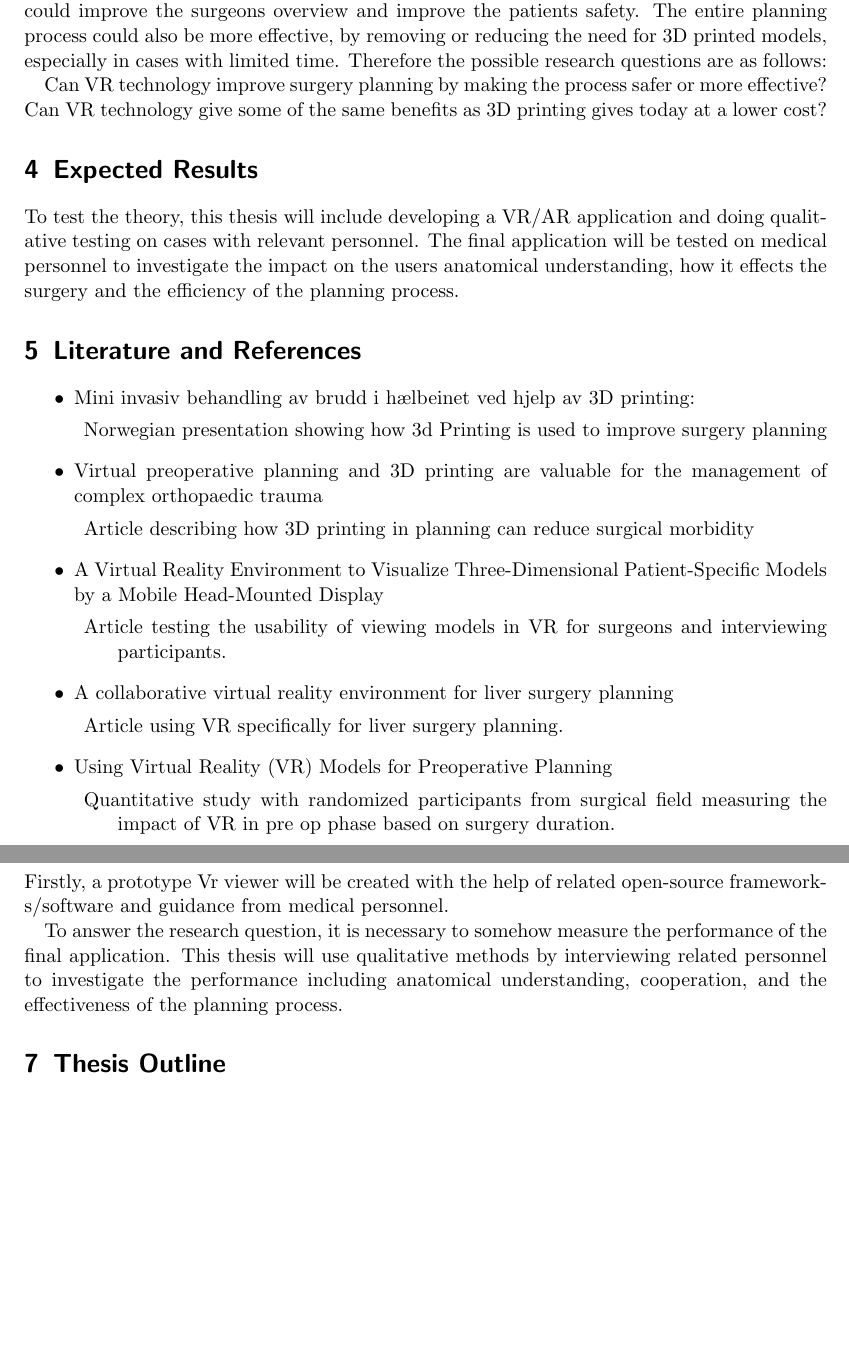
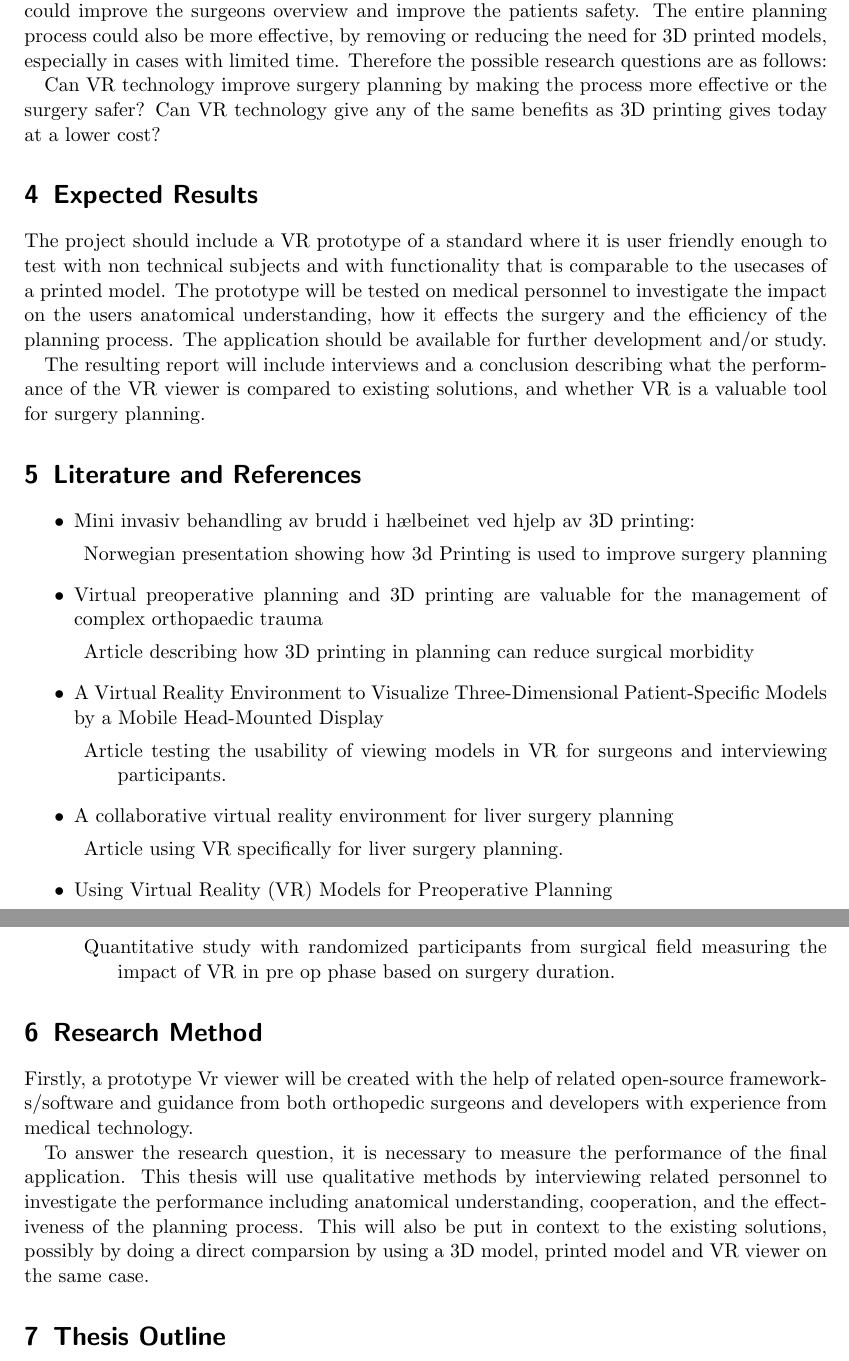
Before and after one commit to tobias2912/CT-Model-Viewer-report, a LaTeX paper (oppgavebeskrivelse/main.tex): two parts of pages 3 and 4 of 5 before the commit and two parts of pages 3 and 4 of 6 after it, joined at a grey line, cut so that both start at the same text, the shorter picture padded with empty space. Compiled offline with pdfLaTeX.

Commit message:
small changes

```diff
--- a/oppgavebeskrivelse/main.tex
+++ b/oppgavebeskrivelse/main.tex
@@ -163,14 +163,23 @@ VR has many potential benefits, and it is possible that the surgery planning
 process can use some of these. As the users are already looking at 3d models in
 2d screens, visualising in VR could improve the surgeons overview and improve the patients safety. The entire planning process could also be more effective, by removing or reducing the need for 3D printed models, especially in cases with limited time. Therefore the possible research questions are as follows:
 
-Can VR technology improve surgery planning by making the process safer or more effective?
-Can VR technology give some of the same benefits as 3D printing gives today at a lower cost?
+Can VR technology improve surgery planning by making the process more effective
+or the surgery safer?
+Can VR technology give any of the same benefits as 3D printing gives today at a lower cost?
 
 
 \section{Expected Results}
-To test the theory, this thesis will include developing a VR/AR application and
-doing qualitative testing on cases with relevant personnel.
-The final application will be tested on medical personnel to investigate the impact on the users anatomical understanding, how it effects the surgery and the efficiency of the planning process.
+The project should include a VR prototype of a standard where it is
+user friendly enough to test with non technical subjects and with functionality
+that is comparable to the usecases of a printed model.
+The prototype will be tested on medical personnel to investigate the impact on the users anatomical understanding, how it effects the surgery and the efficiency of the planning process.
+The application should be available for further development and/or study.
+
+
+
+The resulting report will include interviews and a conclusion describing what the
+performance of the VR viewer is compared to existing solutions, and whether VR is a
+valuable tool for surgery planning.
 
 \section{Literature and References}
 
@@ -210,11 +219,17 @@ The final application will be tested on medical personnel to investigate the imp
 
 \section{Research Method}
 Firstly, a prototype Vr viewer will be created with the help of related
-open-source frameworks/software and guidance from medical personnel.
+open-source frameworks/software and guidance from both orthopedic surgeons and
+developers with experience from medical technology.
 
-To answer the research question, it is necessary to somehow measure the
+To answer the research question, it is necessary to measure the
 performance of the final application. This thesis will use qualitative methods
-by interviewing related personnel to investigate the performance including anatomical understanding, cooperation, and the effectiveness of the planning process.
+by interviewing related personnel to investigate the performance including
+anatomical understanding, cooperation, and the effectiveness of the planning
+process.
+This will also be put in context to the existing solutions, possibly
+by doing a direct comparsion by using a 3D model, printed model and VR viewer
+on the same case.
 
 \section{Thesis Outline}
 \begin{itemize}
```
Also changed, not shown: oppgavebeskrivelse/main.tex (2 more changed lines).
